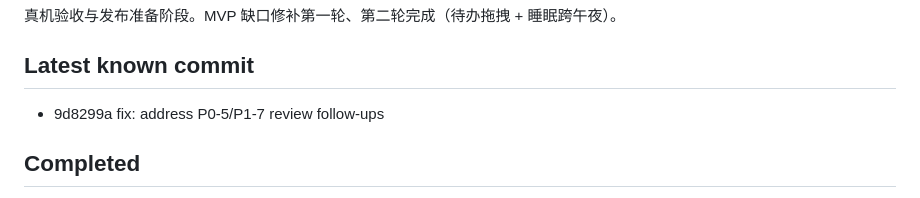
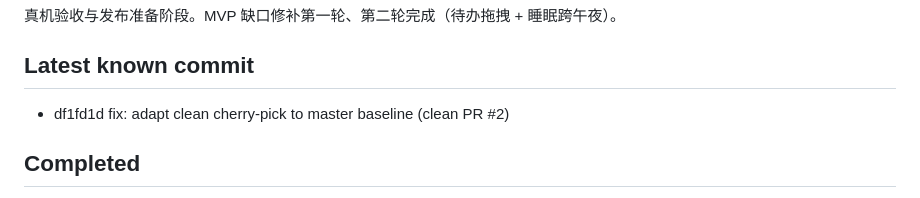
Before and after one commit to ldohgfsdu/time-journal, a Markdown page: .memory/CURRENT_STATE.md, the part around the change. GitHub-like rendering.

Commit message:
chore(memory): point to clean PR #2 and df1fd1d

```diff
--- a/.memory/CURRENT_STATE.md
+++ b/.memory/CURRENT_STATE.md
@@ -13,7 +13,7 @@
 
 ## Latest known commit
 
-- 9d8299a fix: address P0-5/P1-7 review follow-ups
+- df1fd1d fix: adapt clean cherry-pick to master baseline (clean PR #2)
 
 ## Completed
 
```
